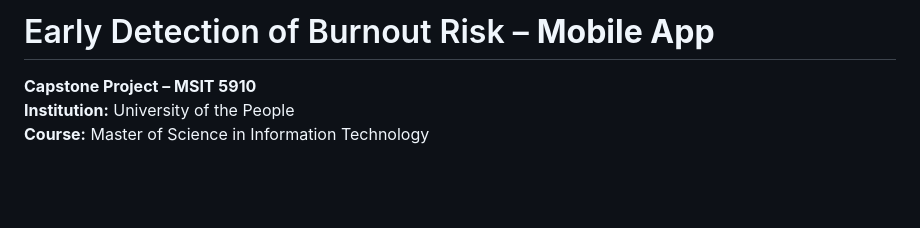
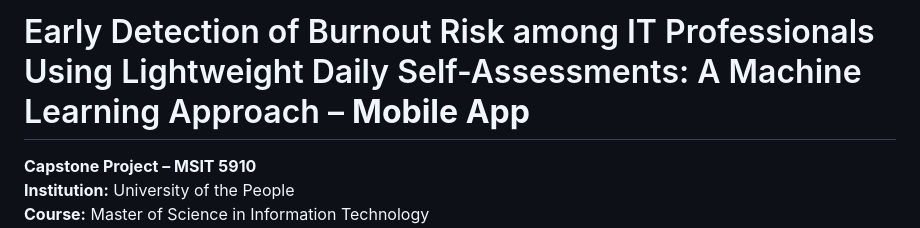
Before and after one commit to coommark/burnout_app_mobile, a Markdown page: README.md, the part around the change. Drawn GitHub-style; blank space fills up the shorter version.

Commit message:
update readme title

```diff
--- a/README.md
+++ b/README.md
@@ -1,4 +1,4 @@
-# Early Detection of Burnout Risk – **Mobile App**
+# Early Detection of Burnout Risk among IT Professionals Using Lightweight Daily Self-Assessments: A Machine Learning Approach – **Mobile App**
 
 **Capstone Project – MSIT 5910**
 **Institution:** University of the People
```
